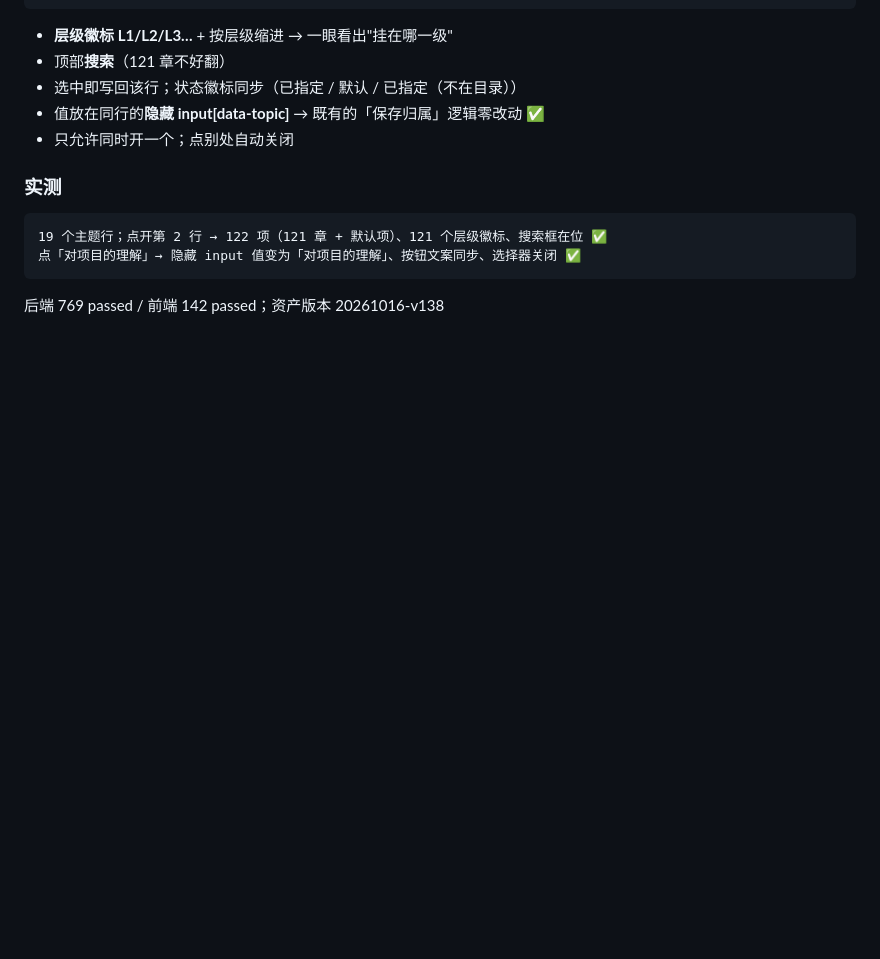
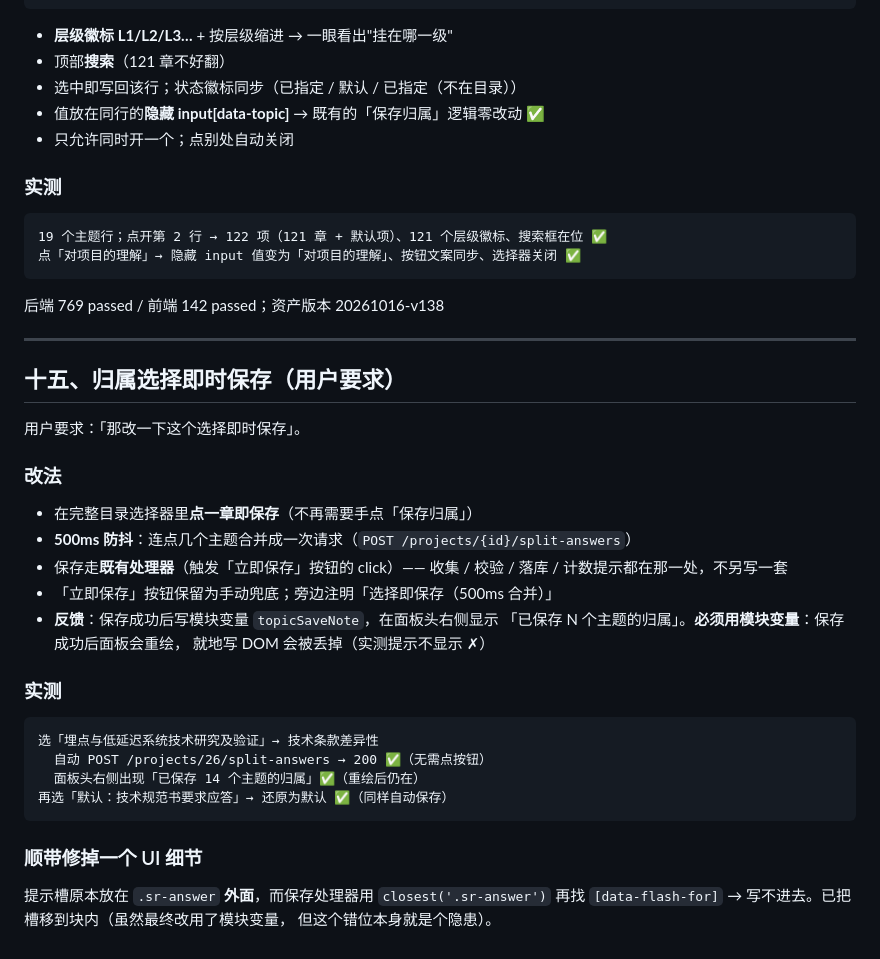
Before and after one commit to shelby982/tech-solution-generator, a Markdown page: docs/design/产品设计分析-待确认模块.md, the part around the change. Rendered like a GitHub page; blank space fills up the shorter version.

````diff
--- a/docs/design/产品设计分析-待确认模块.md
+++ b/docs/design/产品设计分析-待确认模块.md
@@ -407,3 +407,32 @@ footer：… [← 上一步] [下一步 →]；**第 2 步**才出现 [确认目
 点「对项目的理解」→ 隐藏 input 值变为「对项目的理解」、按钮文案同步、选择器关闭 ✅
 ```
 后端 769 passed / 前端 142 passed；资产版本 20261016-v138
+
+---
+
+## 十五、归属选择即时保存（用户要求）
+
+用户要求：「那改一下这个选择即时保存」。
+
+### 改法
+- 在完整目录选择器里**点一章即保存**（不再需要手点「保存归属」）
+- **500ms 防抖**：连点几个主题合并成一次请求（`POST /projects/{id}/split-answers`）
+- 保存走**既有处理器**（触发「立即保存」按钮的 click）——
+  收集 / 校验 / 落库 / 计数提示都在那一处，不另写一套
+- 「立即保存」按钮保留为手动兜底；旁边注明「选择即保存（500ms 合并）」
+- **反馈**：保存成功后写模块变量 `topicSaveNote`，在面板头右侧显示
+  「已保存 N 个主题的归属」。**必须用模块变量**：保存成功后面板会重绘，
+  就地写 DOM 会被丢掉（实测提示不显示 ✗）
+
+### 实测
+```
+选「埋点与低延迟系统技术研究及验证」→ 技术条款差异性
+  自动 POST /projects/26/split-answers → 200 ✅（无需点按钮）
+  面板头右侧出现「已保存 14 个主题的归属」✅（重绘后仍在）
+再选「默认：技术规范书要求应答」→ 还原为默认 ✅（同样自动保存）
+```
+
+### 顺带修掉一个 UI 细节
+提示槽原本放在 `.sr-answer` **外面**，而保存处理器用 `closest('.sr-answer')` 再找
+`[data-flash-for]` → 写不进去。已把槽移到块内（虽然最终改用了模块变量，
+但这个错位本身就是个隐患）。
````
Also changed, not shown: docs/screenshots/instant-save.png (added), 15 other files.
